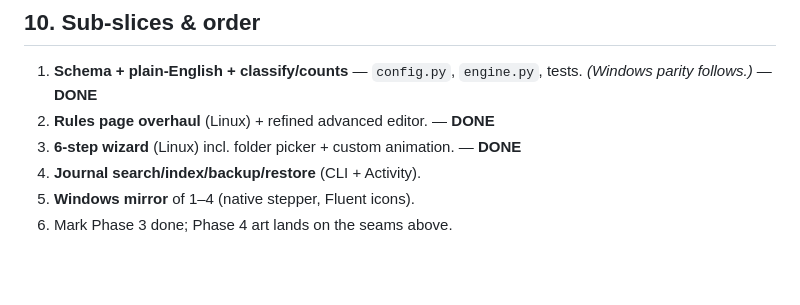
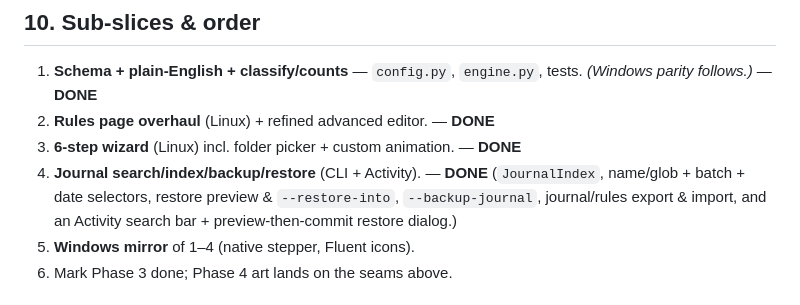
Before and after one commit to notmicrosoft2000-cmd/gnu-sorter, a Markdown page: PHASE3_DESIGN.md, the part around the change. GitHub-like rendering; blank space fills up the shorter version.

```diff
--- a/PHASE3_DESIGN.md
+++ b/PHASE3_DESIGN.md
@@ -172,7 +172,10 @@ dark/light. Data comes from the engine's `classify()` (one pass over the folder)
    tests. *(Windows parity follows.)* — **DONE**
 2. **Rules page overhaul** (Linux) + refined advanced editor. — **DONE**
 3. **6-step wizard** (Linux) incl. folder picker + custom animation. — **DONE**
-4. **Journal search/index/backup/restore** (CLI + Activity).
+4. **Journal search/index/backup/restore** (CLI + Activity). — **DONE**
+   (`JournalIndex`, name/glob + batch + date selectors, restore preview &
+   `--restore-into`, `--backup-journal`, journal/rules export & import, and an
+   Activity search bar + preview-then-commit restore dialog.)
 5. **Windows mirror** of 1–4 (native stepper, Fluent icons).
 6. Mark Phase 3 done; Phase 4 art lands on the seams above.
 
```
Also changed, not shown: README.md (+17 -0 lines), V3_TUNNELER.md (+1 -1 lines), docs/images/app-activity-restore.png (added), docs/images/app-activity-search.png (added), docs/images/app-activity.png, 6 other files.
